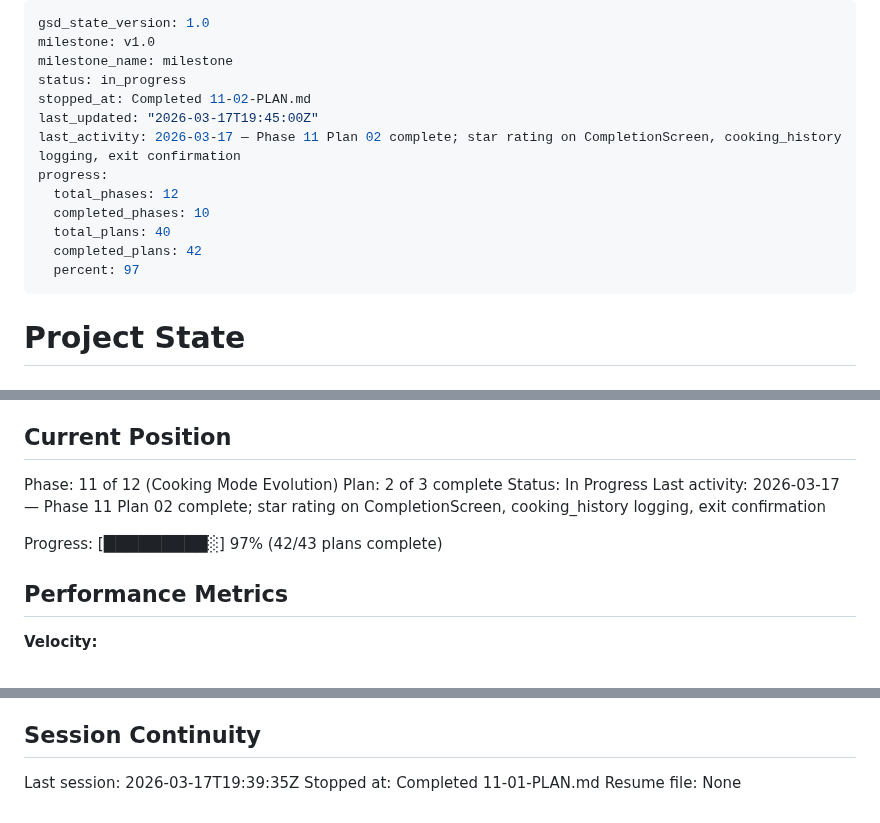
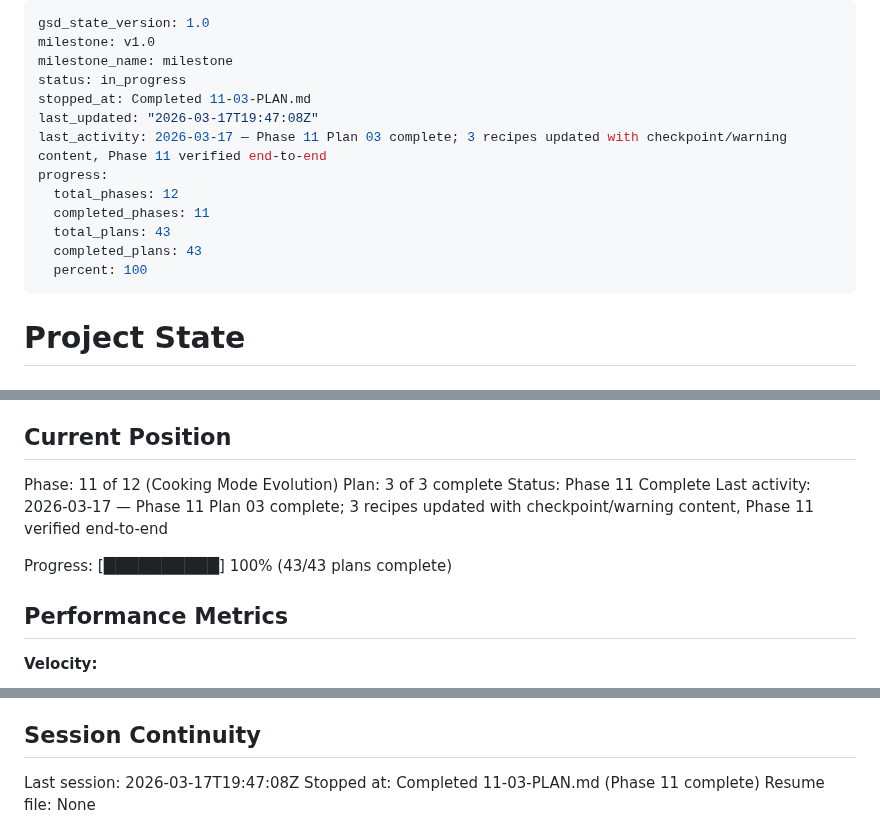
Before and after one commit to dogukartal/TheCook, a Markdown page: .planning/STATE.md, 3 parts joined by grey strips. Drawn GitHub-style.

Commit message:
docs(11-03): complete recipe content update and Phase 11 verification plan
- SUMMARY.md with checkpoint/warning content details for 3 recipes
- STATE.md updated: Phase 11 complete, 43/43 plans done
- ROADMAP.md updated: Phase 11 status Complete

Co-Authored-By: Claude Opus 4.6 (1M context) <noreply@anthropic.com>

```diff
--- a/.planning/STATE.md
+++ b/.planning/STATE.md
@@ -3,15 +3,15 @@ gsd_state_version: 1.0
 milestone: v1.0
 milestone_name: milestone
 status: in_progress
-stopped_at: Completed 11-02-PLAN.md
-last_updated: "2026-03-17T19:45:00Z"
-last_activity: 2026-03-17 — Phase 11 Plan 02 complete; star rating on CompletionScreen, cooking_history logging, exit confirmation
+stopped_at: Completed 11-03-PLAN.md
+last_updated: "2026-03-17T19:47:08Z"
+last_activity: 2026-03-17 — Phase 11 Plan 03 complete; 3 recipes updated with checkpoint/warning content, Phase 11 verified end-to-end
 progress:
   total_phases: 12
-  completed_phases: 10
-  total_plans: 40
-  completed_plans: 42
-  percent: 97
+  completed_phases: 11
+  total_plans: 43
+  completed_plans: 43
+  percent: 100
 ---
 
 # Project State
@@ -26,11 +26,11 @@ See: .planning/PROJECT.md (updated 2026-03-08)
 ## Current Position
 
 Phase: 11 of 12 (Cooking Mode Evolution)
-Plan: 2 of 3 complete
-Status: In Progress
-Last activity: 2026-03-17 — Phase 11 Plan 02 complete; star rating on CompletionScreen, cooking_history logging, exit confirmation
+Plan: 3 of 3 complete
+Status: Phase 11 Complete
+Last activity: 2026-03-17 — Phase 11 Plan 03 complete; 3 recipes updated with checkpoint/warning content, Phase 11 verified end-to-end
 
-Progress: [█████████░] 97% (42/43 plans complete)
+Progress: [██████████] 100% (43/43 plans complete)
 
 ## Performance Metrics
 
@@ -224,6 +226,6 @@ None yet.
 
 ## Session Continuity
 
-Last session: 2026-03-17T19:39:35Z
-Stopped at: Completed 11-01-PLAN.md
+Last session: 2026-03-17T19:47:08Z
+Stopped at: Completed 11-03-PLAN.md (Phase 11 complete)
 Resume file: None
```
Also changed, not shown: other parts of .planning/STATE.md (+2 -0 lines), .planning/ROADMAP.md (+1 -1 lines), 1 other file.
